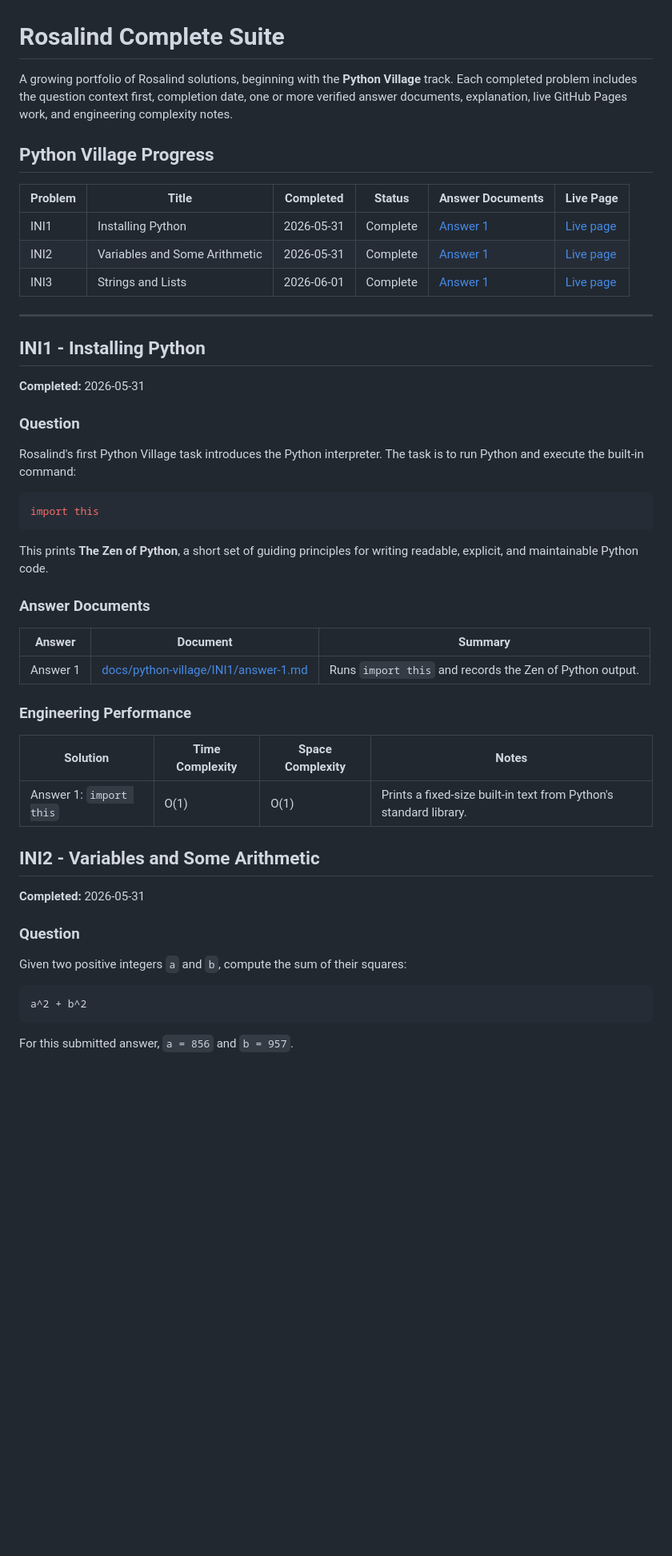
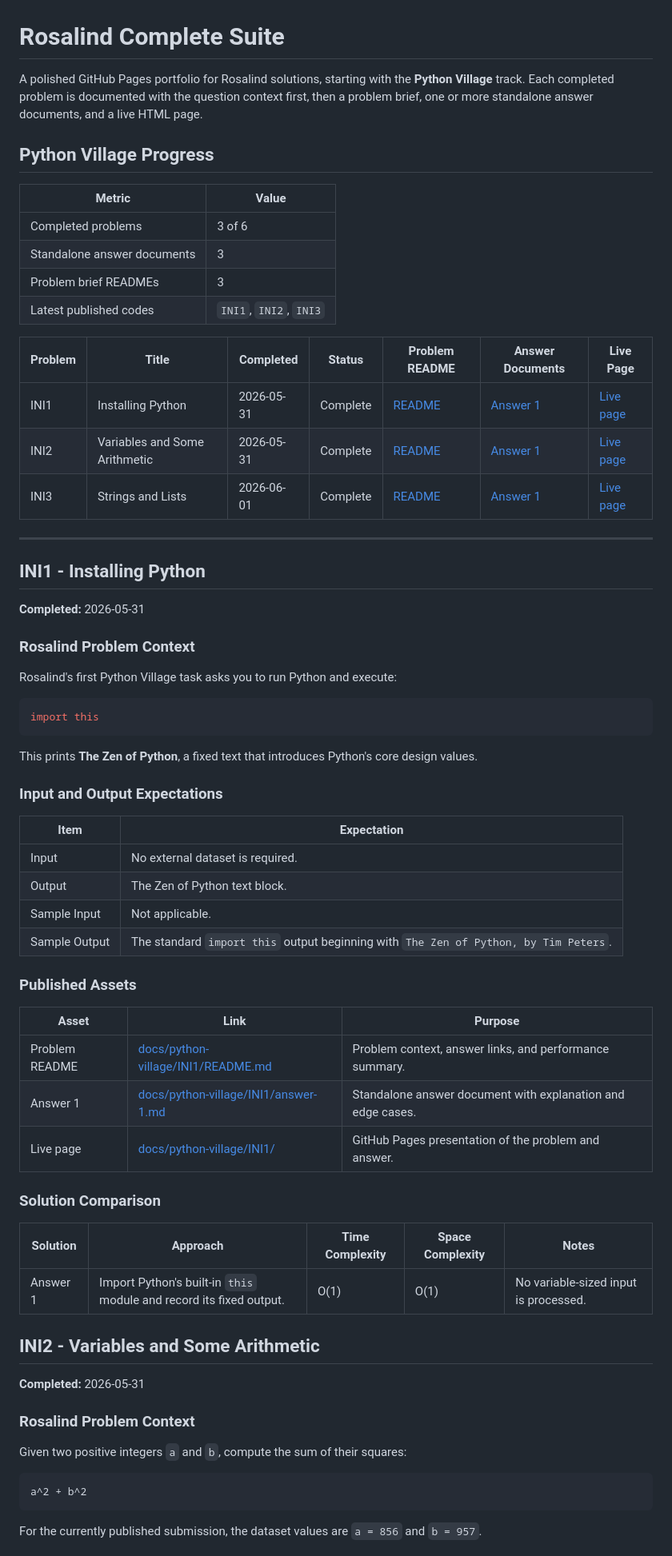
Before and after one commit to meenavignesh-svg/rosalind-complete-suite, a Markdown page: README.md, the part around one of its changes. Shown at 80% size. GitHub-like rendering; blank space fills up the shorter version.

````diff
--- a/README.md
+++ b/README.md
@@ -1,14 +1,21 @@
 # Rosalind Complete Suite
 
-A growing portfolio of Rosalind solutions, beginning with the **Python Village** track. Each completed problem includes the question context first, completion date, one or more verified answer documents, explanation, live GitHub Pages work, and engineering complexity notes.
+A polished GitHub Pages portfolio for Rosalind solutions, starting with the **Python Village** track. Each completed problem is documented with the question context first, then a problem brief, one or more standalone answer documents, and a live HTML page.
 
 ## Python Village Progress
 
-| Problem | Title | Completed | Status | Answer Documents | Live Page |
-| --- | --- | --- | --- | --- | --- |
-| INI1 | Installing Python | 2026-05-31 | Complete | [Answer 1](docs/python-village/INI1/answer-1.md) | [Live page](docs/python-village/INI1/) |
-| INI2 | Variables and Some Arithmetic | 2026-05-31 | Complete | [Answer 1](docs/python-village/INI2/answer-1.md) | [Live page](docs/python-village/INI2/) |
-| INI3 | Strings and Lists | 2026-06-01 | Complete | [Answer 1](docs/python-village/INI3/answer-1.md) | [Live page](docs/python-village/INI3/) |
+| Metric | Value |
+| --- | --- |
+| Completed problems | 3 of 6 |
+| Standalone answer documents | 3 |
+| Problem brief READMEs | 3 |
+| Latest published codes | `INI1`, `INI2`, `INI3` |
+
+| Problem | Title | Completed | Status | Problem README | Answer Documents | Live Page |
+| --- | --- | --- | --- | --- | --- | --- |
+| INI1 | Installing Python | 2026-05-31 | Complete | [README](docs/python-village/INI1/README.md) | [Answer 1](docs/python-village/INI1/answer-1.md) | [Live page](docs/python-village/INI1/) |
+| INI2 | Variables and Some Arithmetic | 2026-05-31 | Complete | [README](docs/python-village/INI2/README.md) | [Answer 1](docs/python-village/INI2/answer-1.md) | [Live page](docs/python-village/INI2/) |
+| INI3 | Strings and Lists | 2026-06-01 | Complete | [README](docs/python-village/INI3/README.md) | [Answer 1](docs/python-village/INI3/answer-1.md) | [Live page](docs/python-village/INI3/) |
 
 ---
 
@@ -16,33 +23,44 @@ A growing portfolio of Rosalind solutions, beginning with the **Python Village**
 
 **Completed:** 2026-05-31
 
-### Question
+### Rosalind Problem Context
 
-Rosalind's first Python Village task introduces the Python interpreter. The task is to run Python and execute the built-in command:
+Rosalind's first Python Village task asks you to run Python and execute:
 
 ```python
 import this
 ```
 
-This prints **The Zen of Python**, a short set of guiding principles for writing readable, explicit, and maintainable Python code.
+This prints **The Zen of Python**, a fixed text that introduces Python's core design values.
 
-### Answer Documents
+### Input and Output Expectations
 
-| Answer | Document | Summary |
+| Item | Expectation |
+| --- | --- |
+| Input | No external dataset is required. |
+| Output | The Zen of Python text block. |
+| Sample Input | Not applicable. |
+| Sample Output | The standard `import this` output beginning with `The Zen of Python, by Tim Peters`. |
+
+### Published Assets
+
+| Asset | Link | Purpose |
 | --- | --- | --- |
-| Answer 1 | [docs/python-village/INI1/answer-1.md](docs/python-village/INI1/answer-1.md) | Runs `import this` and records the Zen of Python output. |
+| Problem README | [docs/python-village/INI1/README.md](docs/python-village/INI1/README.md) | Problem context, answer links, and performance summary. |
+| Answer 1 | [docs/python-village/INI1/answer-1.md](docs/python-village/INI1/answer-1.md) | Standalone answer document with explanation and edge cases. |
+| Live page | [docs/python-village/INI1/](docs/python-village/INI1/) | GitHub Pages presentation of the problem and answer. |
 
-### Engineering Performance
+### Solution Comparison
 
-| Solution | Time Complexity | Space Complexity | Notes |
-| --- | --- | --- | --- |
-| Answer 1: `import this` | O(1) | O(1) | Prints a fixed-size built-in text from Python's standard library. |
+| Solution | Approach | Time Complexity | Space Complexity | Notes |
+| --- | --- | --- | --- | --- |
+| Answer 1 | Import Python's built-in `this` module and record its fixed output. | O(1) | O(1) | No variable-sized input is processed. |
 
 ## INI2 - Variables and Some Arithmetic
 
 **Completed:** 2026-05-31
 
-### Question
+### Rosalind Problem Context
 
 Given two positive integers `a` and `b`, compute the sum of their squares:
 
@@ -50,5 +68,5 @@ Given two positive integers `a` and `b`, compute the sum of their squares:
 a^2 + b^2
 ```
 
-For this submitted answer, `a = 856` and `b = 957`.
+For the currently published submission, the dataset values are `a = 856` and `b = 957`.
 
````
Also changed, not shown: other parts of README.md (+43 -21 lines).
